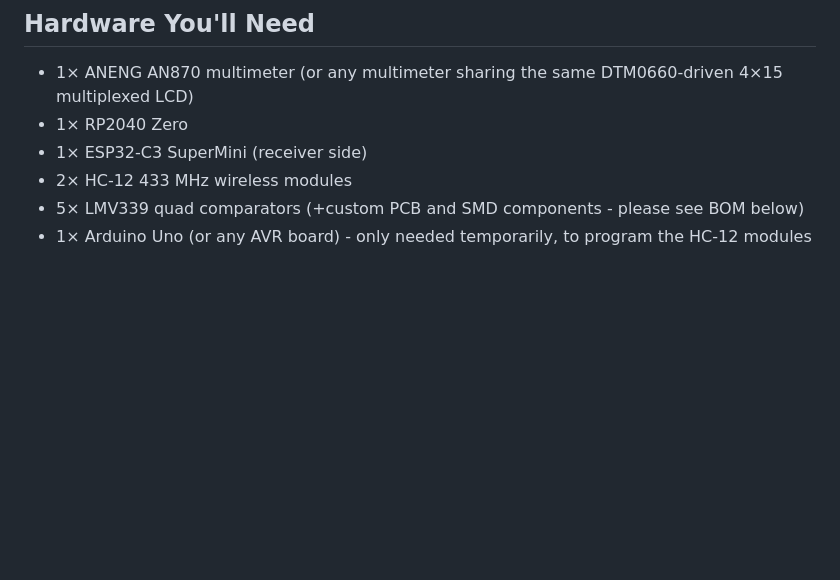
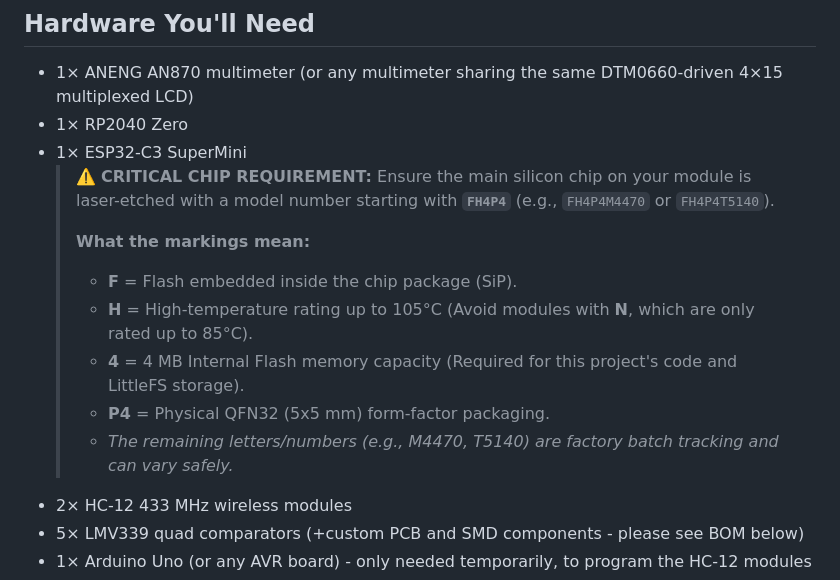
Before and after one commit to BitsUndBolts/airmeter, a Markdown page: README.md, the part around the change. Rendered like a GitHub page; blank space fills up the shorter version.

Commit message:
Include ESP32 Model specific details

```diff
--- a/README.md
+++ b/README.md
@@ -327,7 +327,15 @@ The live meter view ([`meter.html`](./ESP32_C3_SuperMini/data/meter.html)) ships
 
 - 1× ANENG AN870 multimeter (or any multimeter sharing the same DTM0660-driven 4×15 multiplexed LCD)
 - 1× RP2040 Zero
-- 1× ESP32-C3 SuperMini (receiver side)
+- 1× ESP32-C3 SuperMini
+  > ⚠️ **CRITICAL CHIP REQUIREMENT:** Ensure the main silicon chip on your module is laser-etched with a model number starting with **`FH4P4`** (e.g., `FH4P4M4470` or `FH4P4T5140`).
+  >
+  > **What the markings mean:**
+  > * **F** = Flash embedded inside the chip package (SiP).
+  > * **H** = High-temperature rating up to 105°C (Avoid modules with **N**, which are only rated up to 85°C).
+  > * **4** = 4 MB Internal Flash memory capacity (Required for this project's code and LittleFS storage).
+  > * **P4** = Physical QFN32 (5x5 mm) form-factor packaging.
+  > * *The remaining letters/numbers (e.g., M4470, T5140) are factory batch tracking and can vary safely.*
 - 2× HC-12 433 MHz wireless modules
 - 5× LMV339 quad comparators (+custom PCB and SMD components - please see BOM below)
 - 1× Arduino Uno (or any AVR board) - only needed temporarily, to program the HC-12 modules
```
